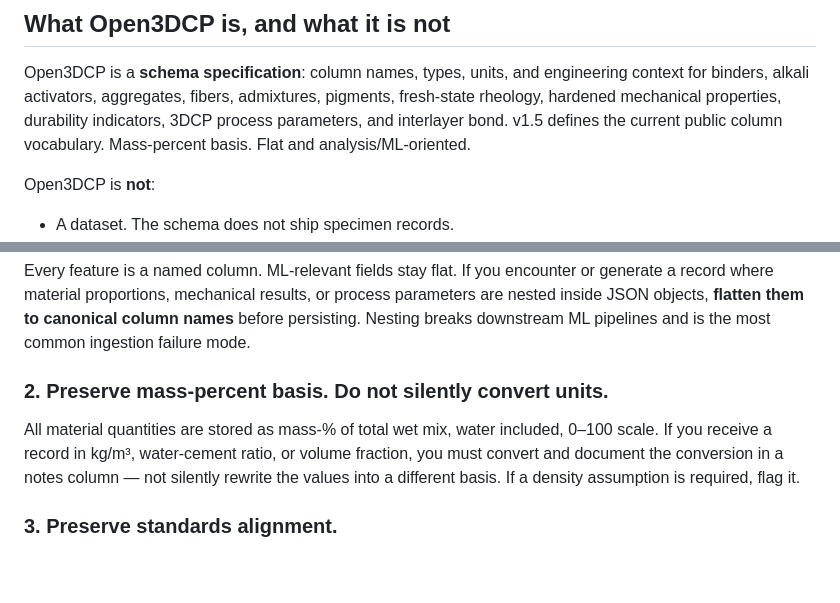
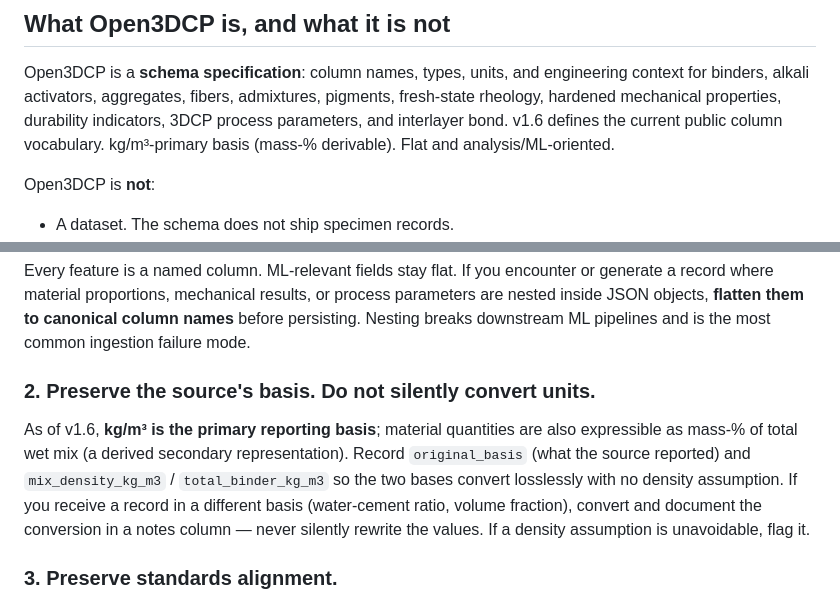
Before and after one commit to sunnyday-technologies/Open3DCP, a Markdown page: AGENTS.md, 2 parts joined by grey strips. GitHub-like rendering; blank space fills up the shorter version.

Commit message:
AGENTS.md: update guidance to v1.6 kg/m3-primary basis
Rule 2 now says preserve the source's basis (kg/m3 primary, mass-% derived; record original_basis + mix_density_kg_m3/total_binder_kg_m3; don't silently convert). Also fix the stale v1.5 vocabulary reference to v1.6.

Co-Authored-By: Claude Opus 4.8 (1M context) <noreply@anthropic.com>

```diff
--- a/AGENTS.md
+++ b/AGENTS.md
@@ -16,8 +16,8 @@ Open3DCP is a **schema specification**: column names, types, units, and
 engineering context for binders, alkali activators, aggregates, fibers,
 admixtures, pigments, fresh-state rheology, hardened mechanical
 properties, durability indicators, 3DCP process parameters, and
-interlayer bond. v1.5 defines the current public column vocabulary.
-Mass-percent basis. Flat and analysis/ML-oriented.
+interlayer bond. v1.6 defines the current public column vocabulary.
+kg/m³-primary basis (mass-% derivable). Flat and analysis/ML-oriented.
 
 Open3DCP is **not**:
 
@@ -42,13 +42,16 @@ results, or process parameters are nested inside JSON objects, **flatten
 them to canonical column names** before persisting. Nesting breaks
 downstream ML pipelines and is the most common ingestion failure mode.
 
-### 2. Preserve mass-percent basis. Do not silently convert units.
+### 2. Preserve the source's basis. Do not silently convert units.
 
-All material quantities are stored as mass-% of total wet mix, water
-included, 0–100 scale. If you receive a record in kg/m³, water-cement
-ratio, or volume fraction, you must convert and document the
-conversion in a notes column — not silently rewrite the values into a
-different basis. If a density assumption is required, flag it.
+As of v1.6, **kg/m³ is the primary reporting basis**; material quantities
+are also expressible as mass-% of total wet mix (a derived secondary
+representation). Record `original_basis` (what the source reported) and
+`mix_density_kg_m3` / `total_binder_kg_m3` so the two bases convert
+losslessly with no density assumption. If you receive a record in a
+different basis (water-cement ratio, volume fraction), convert and
+document the conversion in a notes column — never silently rewrite the
+values. If a density assumption is unavoidable, flag it.
 
 ### 3. Preserve standards alignment.
 
```
